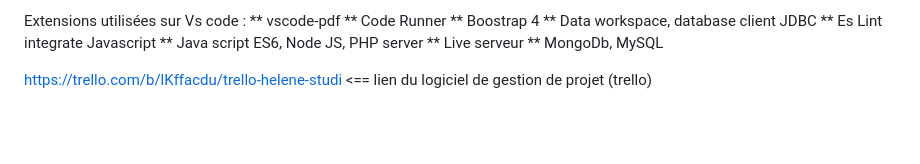
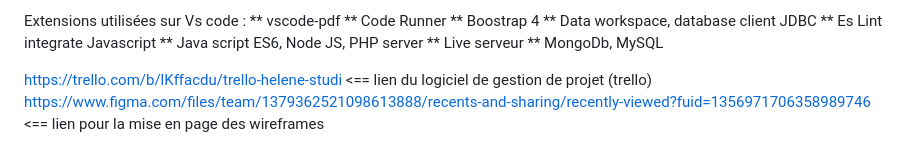
Before and after one commit to Kiwette/Arcadia, a Markdown page: README.md, the part around the change. Drawn GitHub-style; blank space fills up the shorter version.

```diff
--- a/README.md
+++ b/README.md
@@ -67,3 +67,4 @@ Extensions utilisées sur Vs code :
 
 
 https://trello.com/b/lKffacdu/trello-helene-studi <== lien du logiciel de gestion de projet (trello)
+https://www.figma.com/files/team/1379362521098613888/recents-and-sharing/recently-viewed?fuid=1356971706358989746 <== lien pour la mise en page des wireframes
```
